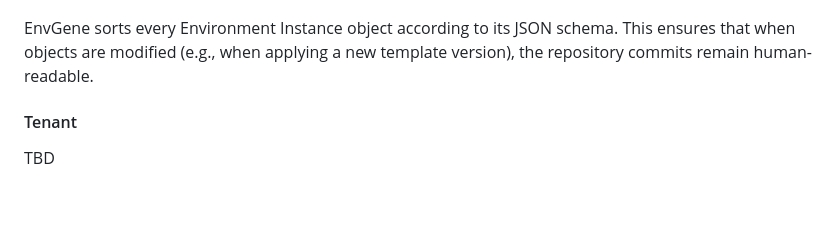
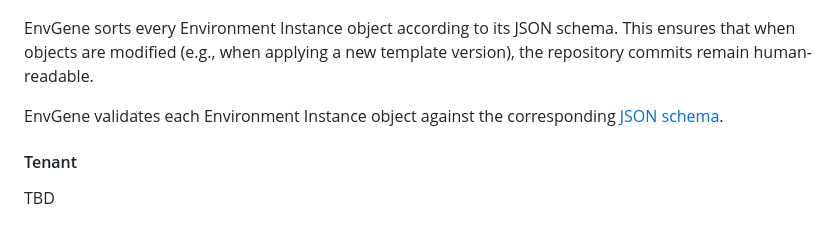
Before and after one commit to tesmarishy/qubership-envgene, a Markdown page: docs/envgene-objects.md, the part around the change. Drawn GitHub-style; blank space fills up the shorter version.

Commit message:
add info about validation generated env instance objects

```diff
--- a/docs/envgene-objects.md
+++ b/docs/envgene-objects.md
@@ -155,6 +155,8 @@ EnvGene adds the following header to all auto-generated objects (all Environment
 > The \<environment-template-artifact> placeholder is automatically replaced with the name of the EnvGene Environment Template artifact used for generation.
 
 EnvGene sorts every Environment Instance object according to its JSON schema. This ensures that when objects are modified (e.g., when applying a new template version), the repository commits remain human-readable.
+
+EnvGene validates each Environment Instance object against the corresponding [JSON schema](/schemas/).
 
 #### Tenant
 
```
